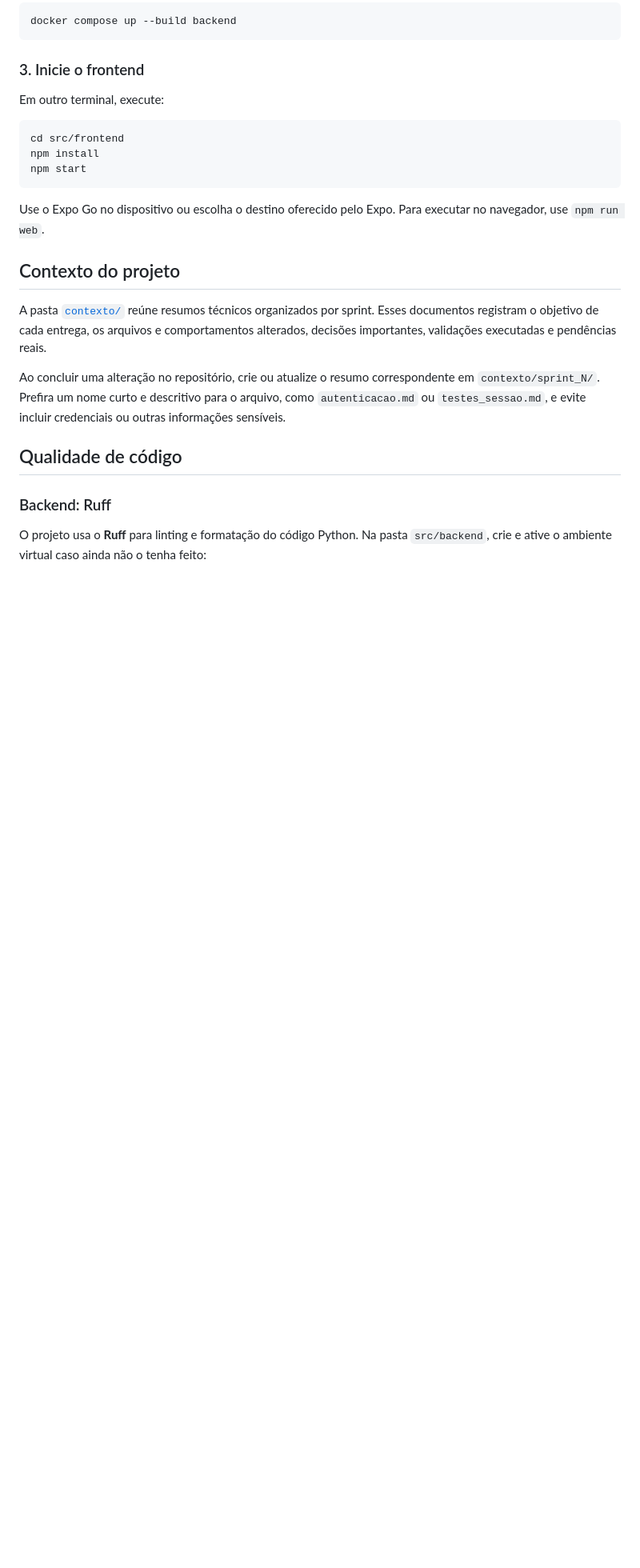
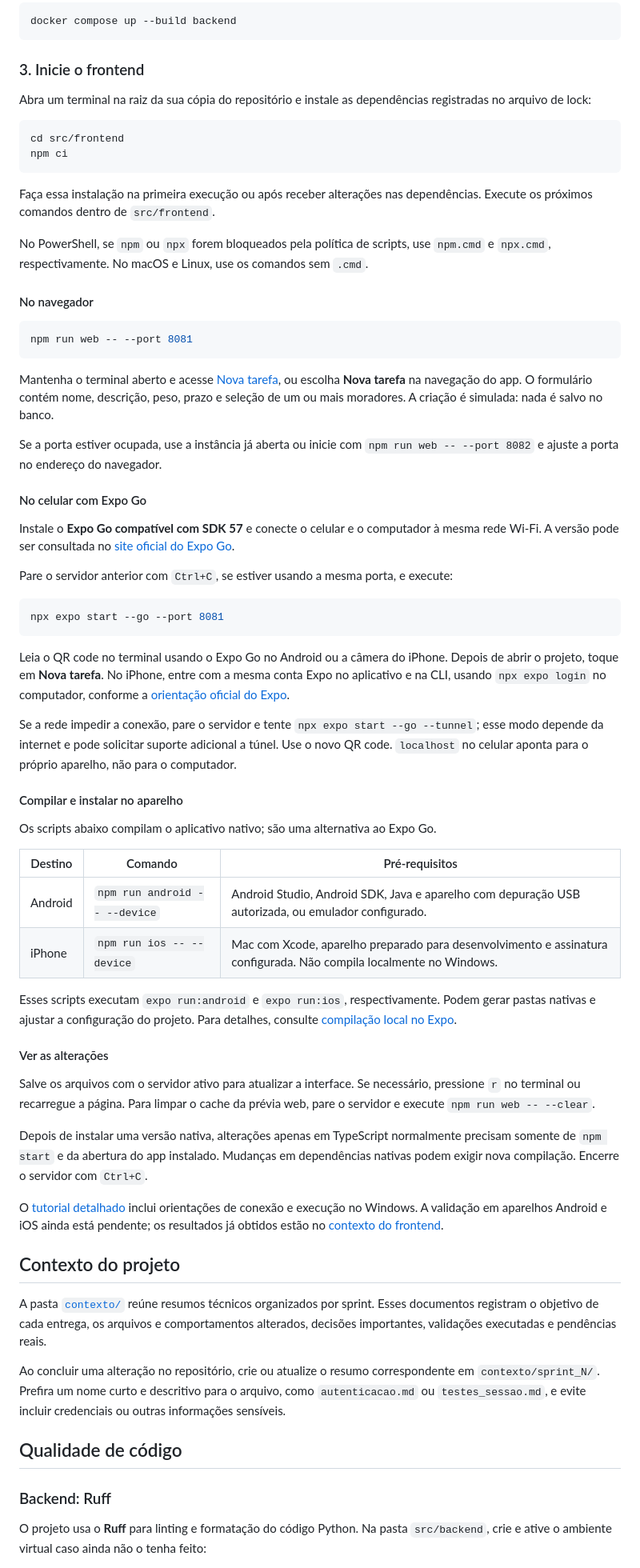
Before and after one commit to Thiago-Heleno/teto_justo_app, a Markdown page: README.md, the part around one of its changes. Shown at 80% size. Rendered like a GitHub page; blank space fills up the shorter version.

Commit message:
Edição do READ.me com instruções para executar o frontend

````diff
--- a/README.md
+++ b/README.md
@@ -76,16 +79,84 @@ docker compose up --build backend
 
 ### 3. Inicie o frontend
 
-Em outro terminal, execute:
+Abra um terminal na raiz da sua cópia do repositório e instale as dependências
+registradas no arquivo de lock:
 
-```powershell
+```sh
 cd src/frontend
-npm install
-npm start
+npm ci
 ```
 
-Use o Expo Go no dispositivo ou escolha o destino oferecido pelo Expo. Para
-executar no navegador, use `npm run web`.
+Faça essa instalação na primeira execução ou após receber alterações nas
+dependências. Execute os próximos comandos dentro de `src/frontend`.
+
+No PowerShell, se `npm` ou `npx` forem bloqueados pela política de scripts,
+use `npm.cmd` e `npx.cmd`, respectivamente. No macOS e Linux, use os comandos
+sem `.cmd`.
+
+#### No navegador
+
+```sh
+npm run web -- --port 8081
+```
+
+Mantenha o terminal aberto e acesse
+[Nova tarefa](http://localhost:8081/nova-tarefa), ou escolha **Nova tarefa**
+na navegação do app. O formulário contém nome, descrição, peso, prazo e
+seleção de um ou mais moradores. A criação é simulada: nada é salvo no banco.
+
+Se a porta estiver ocupada, use a instância já aberta ou inicie com
+`npm run web -- --port 8082` e ajuste a porta no endereço do navegador.
+
+#### No celular com Expo Go
+
+Instale o **Expo Go compatível com SDK 57** e conecte o celular e o computador
+à mesma rede Wi-Fi. A versão pode ser consultada no
+[site oficial do Expo Go](https://expo.dev/go).
+
+Pare o servidor anterior com `Ctrl+C`, se estiver usando a mesma porta, e execute:
+
+```sh
+npx expo start --go --port 8081
+```
+
+Leia o QR code no terminal usando o Expo Go no Android ou a câmera do iPhone.
+Depois de abrir o projeto, toque em **Nova tarefa**. No iPhone, entre com a
+mesma conta Expo no aplicativo e na CLI, usando `npx expo login` no computador,
+conforme a [orientação oficial do Expo](https://docs.expo.dev/get-started/start-developing/).
+
+Se a rede impedir a conexão, pare o servidor e tente
+`npx expo start --go --tunnel`; esse modo depende da internet e pode solicitar
+suporte adicional a túnel. Use o novo QR code. `localhost` no celular aponta
+para o próprio aparelho, não para o computador.
+
+#### Compilar e instalar no aparelho
+
+Os scripts abaixo compilam o aplicativo nativo; são uma alternativa ao Expo Go.
+
+| Destino | Comando | Pré-requisitos |
+| --- | --- | --- |
+| Android | `npm run android -- --device` | Android Studio, Android SDK, Java e aparelho com depuração USB autorizada, ou emulador configurado. |
+| iPhone | `npm run ios -- --device` | Mac com Xcode, aparelho preparado para desenvolvimento e assinatura configurada. Não compila localmente no Windows. |
+
+Esses scripts executam `expo run:android` e `expo run:ios`, respectivamente.
+Podem gerar pastas nativas e ajustar a configuração do projeto. Para detalhes,
+consulte [compilação local no Expo](https://docs.expo.dev/guides/local-app-development/).
+
+#### Ver as alterações
+
+Salve os arquivos com o servidor ativo para atualizar a interface. Se necessário,
+pressione `r` no terminal ou recarregue a página. Para limpar o cache da prévia
+web, pare o servidor e execute `npm run web -- --clear`.
+
+Depois de instalar uma versão nativa, alterações apenas em TypeScript normalmente
+precisam somente de `npm start` e da abertura do app instalado. Mudanças em
+dependências nativas podem exigir nova compilação. Encerre o servidor com `Ctrl+C`.
+
+O [tutorial detalhado](./contexto/sprint_2/tutorial_execucao_frontend.md) inclui
+orientações de conexão e execução no Windows. A validação em aparelhos Android
+e iOS ainda está pendente; os resultados já obtidos estão no
+[contexto do frontend](./contexto/sprint_2/frontend_tarefas.md).
 
 ## Contexto do projeto
 
````
Also changed, not shown: other parts of README.md (+14 -4 lines), contexto/sprint_2/frontend_tarefas.md (+8 -0 lines).
